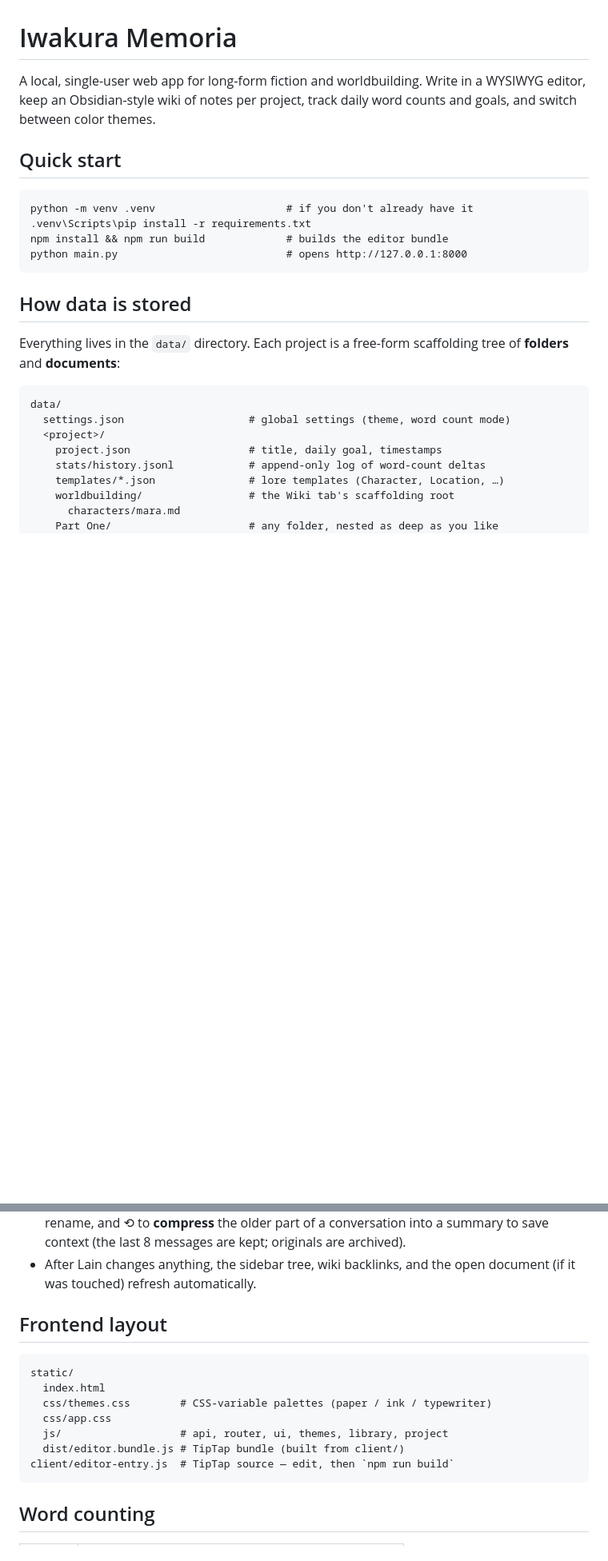
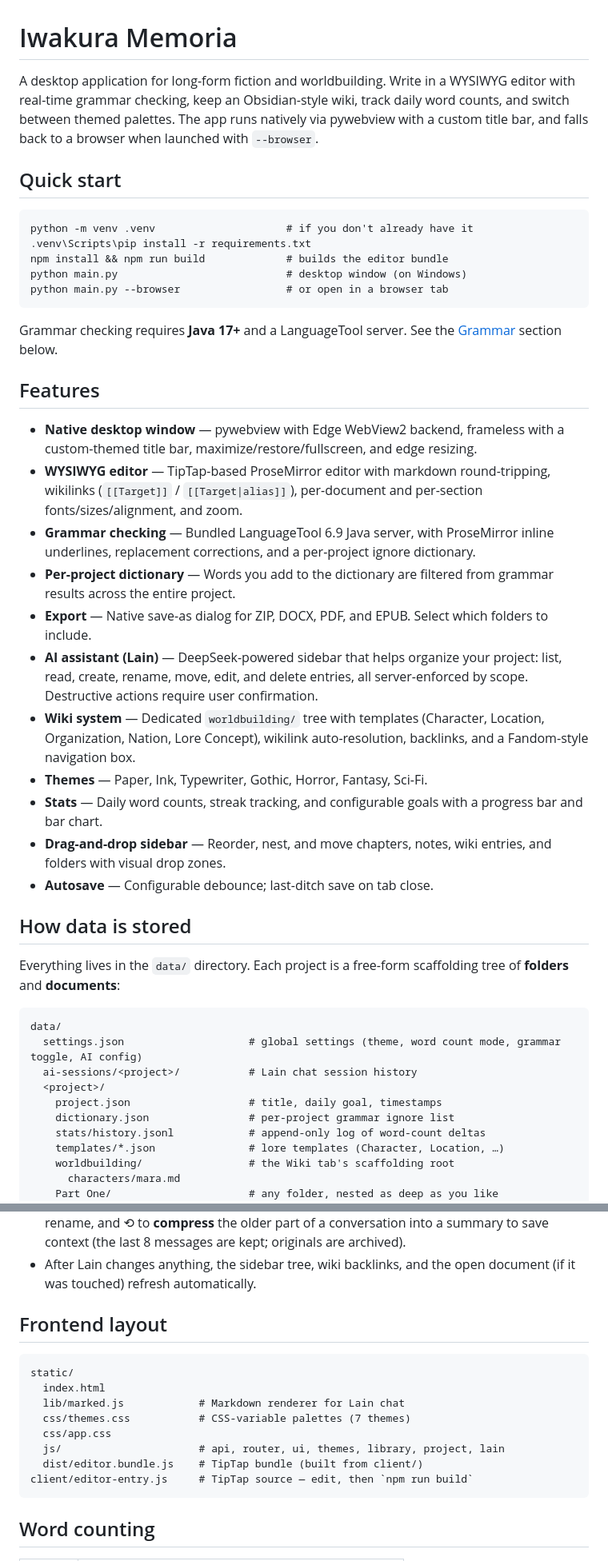
Before and after one commit to Haibane-Lain/Iwakura-Memoria, a Markdown page: README.md, 2 parts joined by grey strips. Shown at 80% size. Drawn GitHub-style; blank space fills up the shorter version.

````diff
--- a/README.md
+++ b/README.md
@@ -1,8 +1,10 @@
 # Iwakura Memoria
 
-A local, single-user web app for long-form fiction and worldbuilding.
-Write in a WYSIWYG editor, keep an Obsidian-style wiki of notes per project,
-track daily word counts and goals, and switch between color themes.
+A desktop application for long-form fiction and worldbuilding. Write in a
+WYSIWYG editor with real-time grammar checking, keep an Obsidian-style wiki,
+track daily word counts, and switch between themed palettes. The app runs
+natively via pywebview with a custom title bar, and falls back to a browser
+when launched with `--browser`.
 
 ## Quick start
 
@@ -10,8 +12,39 @@ track daily word counts and goals, and switch between color themes.
 python -m venv .venv                     # if you don't already have it
 .venv\Scripts\pip install -r requirements.txt
 npm install && npm run build             # builds the editor bundle
-python main.py                           # opens http://127.0.0.1:8000
+python main.py                           # desktop window (on Windows)
+python main.py --browser                 # or open in a browser tab
 ```
+
+Grammar checking requires **Java 17+** and a LanguageTool server. See the
+[Grammar](#grammar-checking) section below.
+
+## Features
+
+- **Native desktop window** — pywebview with Edge WebView2 backend, frameless
+  with a custom-themed title bar, maximize/restore/fullscreen, and edge resizing.
+- **WYSIWYG editor** — TipTap-based ProseMirror editor with markdown
+  round-tripping, wikilinks (`[[Target]]` / `[[Target|alias]]`), per-document
+  and per-section fonts/sizes/alignment, and zoom.
+- **Grammar checking** — Bundled LanguageTool 6.9 Java server, with
+  ProseMirror inline underlines, replacement corrections, and a per-project
+  ignore dictionary.
+- **Per-project dictionary** — Words you add to the dictionary are filtered
+  from grammar results across the entire project.
+- **Export** — Native save-as dialog for ZIP, DOCX, PDF, and EPUB. Select
+  which folders to include.
+- **AI assistant (Lain)** — DeepSeek-powered sidebar that helps organize your
+  project: list, read, create, rename, move, edit, and delete entries, all
+  server-enforced by scope. Destructive actions require user confirmation.
+- **Wiki system** — Dedicated `worldbuilding/` tree with templates (Character,
+  Location, Organization, Nation, Lore Concept), wikilink auto-resolution,
+  backlinks, and a Fandom-style navigation box.
+- **Themes** — Paper, Ink, Typewriter, Gothic, Horror, Fantasy, Sci-Fi.
+- **Stats** — Daily word counts, streak tracking, and configurable goals with
+  a progress bar and bar chart.
+- **Drag-and-drop sidebar** — Reorder, nest, and move chapters, notes, wiki
+  entries, and folders with visual drop zones.
+- **Autosave** — Configurable debounce; last-ditch save on tab close.
 
 ## How data is stored
 
@@ -20,9 +53,11 @@ scaffolding tree of **folders** and **documents**:
 
 ```
 data/
-  settings.json                    # global settings (theme, word count mode)
+  settings.json                    # global settings (theme, word count mode, grammar toggle, AI config)
+  ai-sessions/<project>/           # Lain chat session history
   <project>/
     project.json                   # title, daily goal, timestamps
+    dictionary.json                # per-project grammar ignore list
     stats/history.jsonl            # append-only log of word-count deltas
     templates/*.json               # lore templates (Character, Location, …)
     worldbuilding/                 # the Wiki tab's scaffolding root
@@ -122,17 +186,17 @@ improvements. Lain is **not** a ghost-writer: it won't write your prose.
 - After Lain changes anything, the sidebar tree, wiki backlinks, and the
   open document (if it was touched) refresh automatically.
 
-
 ## Frontend layout
 
 ```
 static/
   index.html
-  css/themes.css        # CSS-variable palettes (paper / ink / typewriter)
+  lib/marked.js            # Markdown renderer for Lain chat
+  css/themes.css           # CSS-variable palettes (7 themes)
   css/app.css
-  js/                   # api, router, ui, themes, library, project
-  dist/editor.bundle.js # TipTap bundle (built from client/)
-client/editor-entry.js  # TipTap source — edit, then `npm run build`
+  js/                      # api, router, ui, themes, library, project, lain
+  dist/editor.bundle.js    # TipTap bundle (built from client/)
+client/editor-entry.js     # TipTap source — edit, then `npm run build`
 ```
 
 ## Word counting
````
Also changed, not shown: other parts of README.md (+39 -10 lines).
